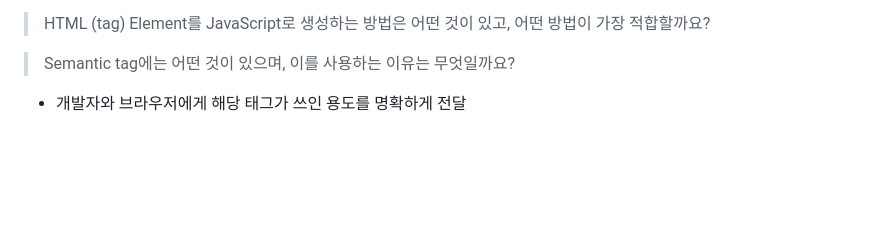
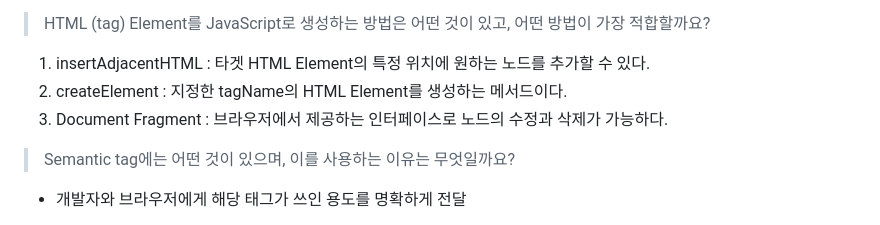
Before and after one commit to gdsc-konkuk/2023-gdsc-react-study, a Markdown page: week1/README.md, the part around one of its changes. GitHub-like rendering; blank space fills up the shorter version.

```diff
--- a/week1/README.md
+++ b/week1/README.md
@@ -21,6 +21,10 @@ __렌더링 엔진 동작과정__
 3. 렌더 트리 배치
 4. 렌더 트리 그리기
 > HTML (tag) Element를 JavaScript로 생성하는 방법은 어떤 것이 있고, 어떤 방법이 가장 적합할까요?
+
+  1. insertAdjacentHTML : 타겟 HTML Element의 특정 위치에 원하는 노드를 추가할 수 있다.
+  2. createElement : 지정한 tagName의 HTML Element를 생성하는 메서드이다.
+  3. Document Fragment : 브라우저에서 제공하는 인터페이스로 노드의 수정과 삭제가 가능하다.
 
 > Semantic tag에는 어떤 것이 있으며, 이를 사용하는 이유는 무엇일까요?
   - 개발자와 브라우저에게 해당 태그가 쓰인 용도를 명확하게 전달
```
Also changed, not shown: other parts of week1/README.md (+1 -0 lines).
